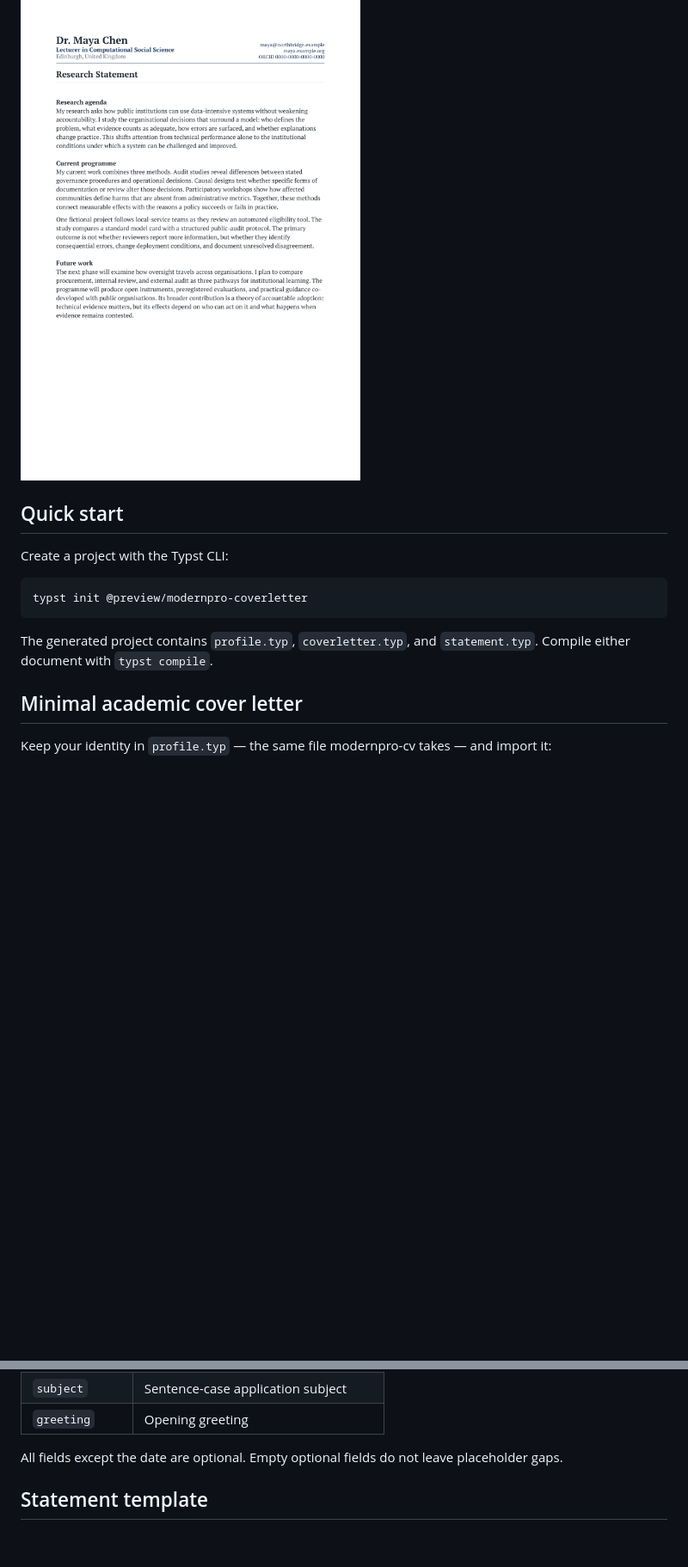
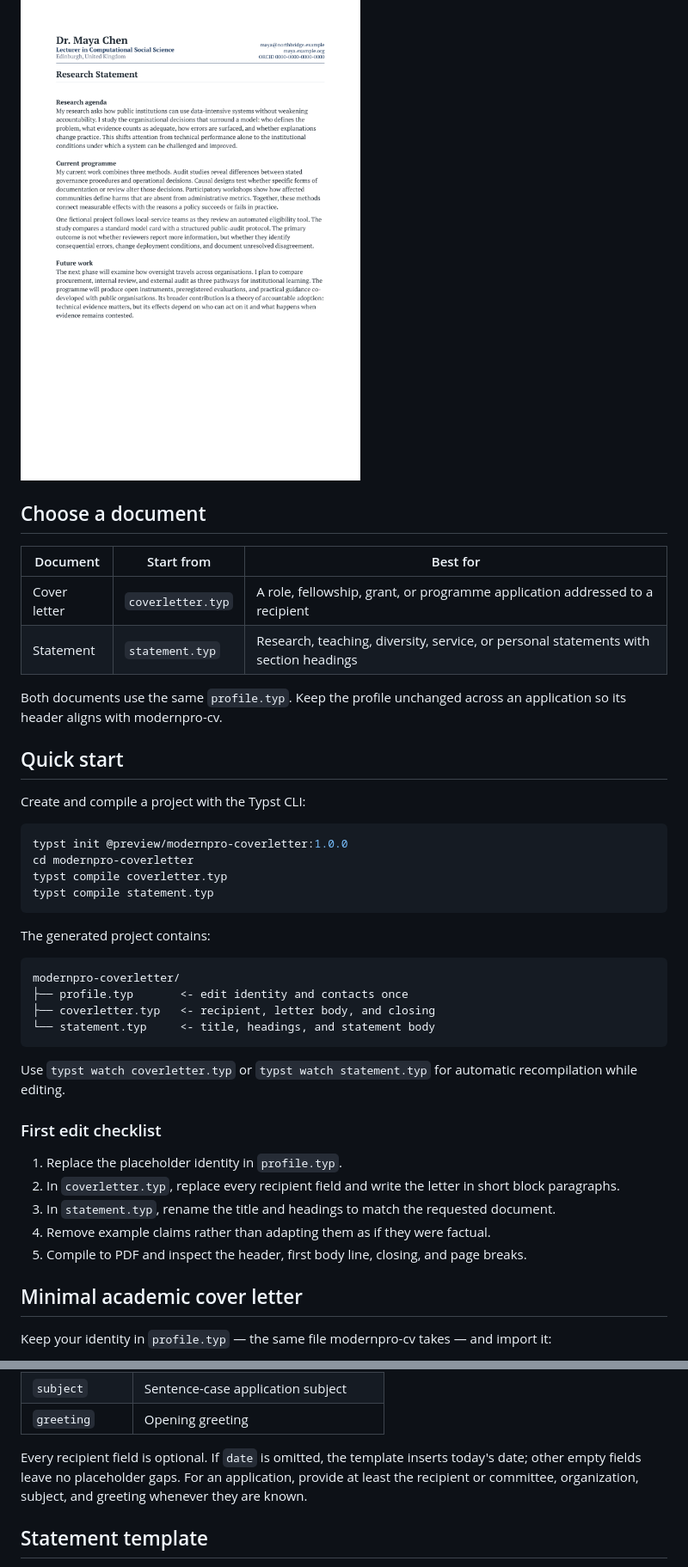
Before and after one commit to jxpeng98/typst-coverletter, a Markdown page: README.md, 2 parts joined by grey strips. Shown at 86% size. Rendered like a GitHub page; blank space fills up the shorter version.

Commit message:
docs: improve README usage guide

````diff
--- a/README.md
+++ b/README.md
@@ -18,16 +21,49 @@ their profile, the recipient, and the letter text.
 
 [![Research statement](screenshots/statement.png)](screenshots/statement.png)
 
+## Choose a document
+
+| Document | Start from | Best for |
+| --- | --- | --- |
+| Cover letter | `coverletter.typ` | A role, fellowship, grant, or programme application addressed to a recipient |
+| Statement | `statement.typ` | Research, teaching, diversity, service, or personal statements with section headings |
+
+Both documents use the same `profile.typ`. Keep the profile unchanged across an
+application so its header aligns with modernpro-cv.
+
 ## Quick start
 
-Create a project with the Typst CLI:
+Create and compile a project with the Typst CLI:
 
 ```bash
-typst init @preview/modernpro-coverletter
+typst init @preview/modernpro-coverletter:1.0.0
+cd modernpro-coverletter
+typst compile coverletter.typ
+typst compile statement.typ
 ```
 
-The generated project contains `profile.typ`, `coverletter.typ`, and
-`statement.typ`. Compile either document with `typst compile`.
+The generated project contains:
+
+```plain
+modernpro-coverletter/
+├── profile.typ       <- edit identity and contacts once
+├── coverletter.typ   <- recipient, letter body, and closing
+└── statement.typ     <- title, headings, and statement body
+```
+
+Use `typst watch coverletter.typ` or `typst watch statement.typ` for automatic
+recompilation while editing.
+
+### First edit checklist
+
+1. Replace the placeholder identity in `profile.typ`.
+2. In `coverletter.typ`, replace every recipient field and write the letter in
+   short block paragraphs.
+3. In `statement.typ`, rename the title and headings to match the requested
+   document.
+4. Remove example claims rather than adapting them as if they were factual.
+5. Compile to PDF and inspect the header, first body line, closing, and page
+   breaks.
 
 ## Minimal academic cover letter
 
@@ -122,8 +158,10 @@ The `recipient` group uses ordinary letter terminology:
 | `subject` | Sentence-case application subject |
 | `greeting` | Opening greeting |
 
-All fields except the date are optional. Empty optional fields do not leave
-placeholder gaps.
+Every recipient field is optional. If `date` is omitted, the template inserts
+today's date; other empty fields leave no placeholder gaps. For an application,
+provide at least the recipient or committee, organization, subject, and
+greeting whenever they are known.
 
 ## Statement template
 
````
Also changed, not shown: other parts of README.md (+78 -0 lines).
